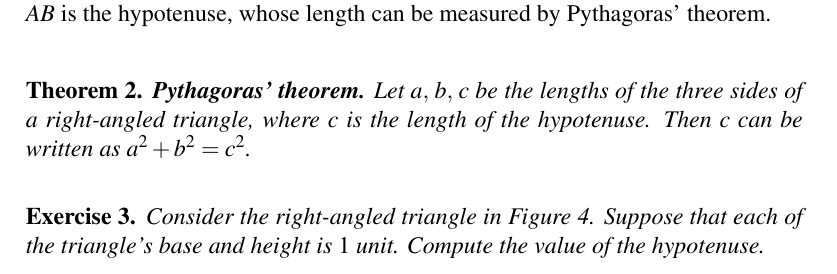
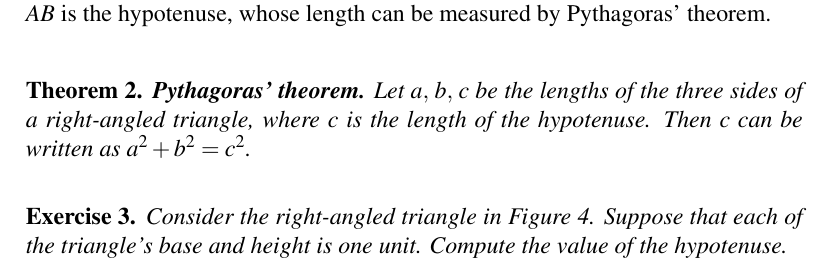
Before and after one commit to mvngu/hsnote, a LaTeX document (03_cartesian.tex): part of page 2 of 4, cut so that both start at the same text. Compiled offline with pdfLaTeX.

Commit message:
Some typo fixes.

```diff
--- a/03_cartesian.tex
+++ b/03_cartesian.tex
@@ -158,7 +158,7 @@ Then $c$ can be written as $a^2 + b^2 = c^2$.
 \begin{exercise}
 Consider the right-angled triangle in
 \Figure{fig:right_angled_triangle}.  Suppose that each of the
-triangle's base and height is $1$ unit. Compute the value of the
+triangle's base and height is one unit.  Compute the value of the
 hypotenuse.
 \end{exercise}
 \ifbool{showSolution}{
```
